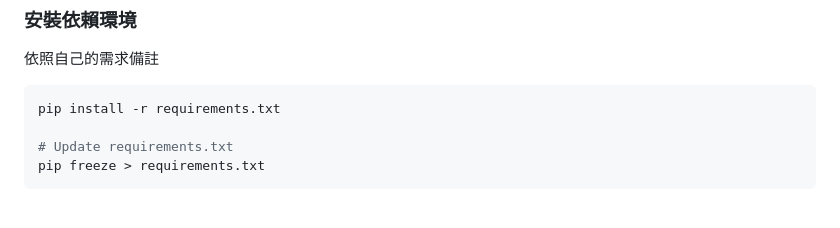
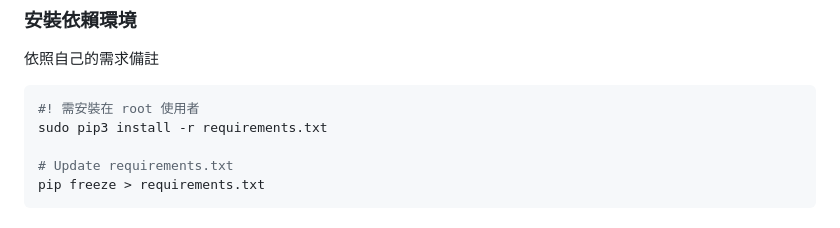
Before and after one commit to timmy90928/dgxweb, a Markdown page: README.md, the part around the change. Drawn GitHub-style.

Commit message:
docs: 修復安裝套件的問題

````diff
--- a/README.md
+++ b/README.md
@@ -39,7 +39,8 @@ sudo shutdown -h now
 依照自己的需求備註
 
 ```bash
-pip install -r requirements.txt
+#! 需安裝在 root 使用者
+sudo pip3 install -r requirements.txt
 
 # Update requirements.txt
 pip freeze > requirements.txt
````
